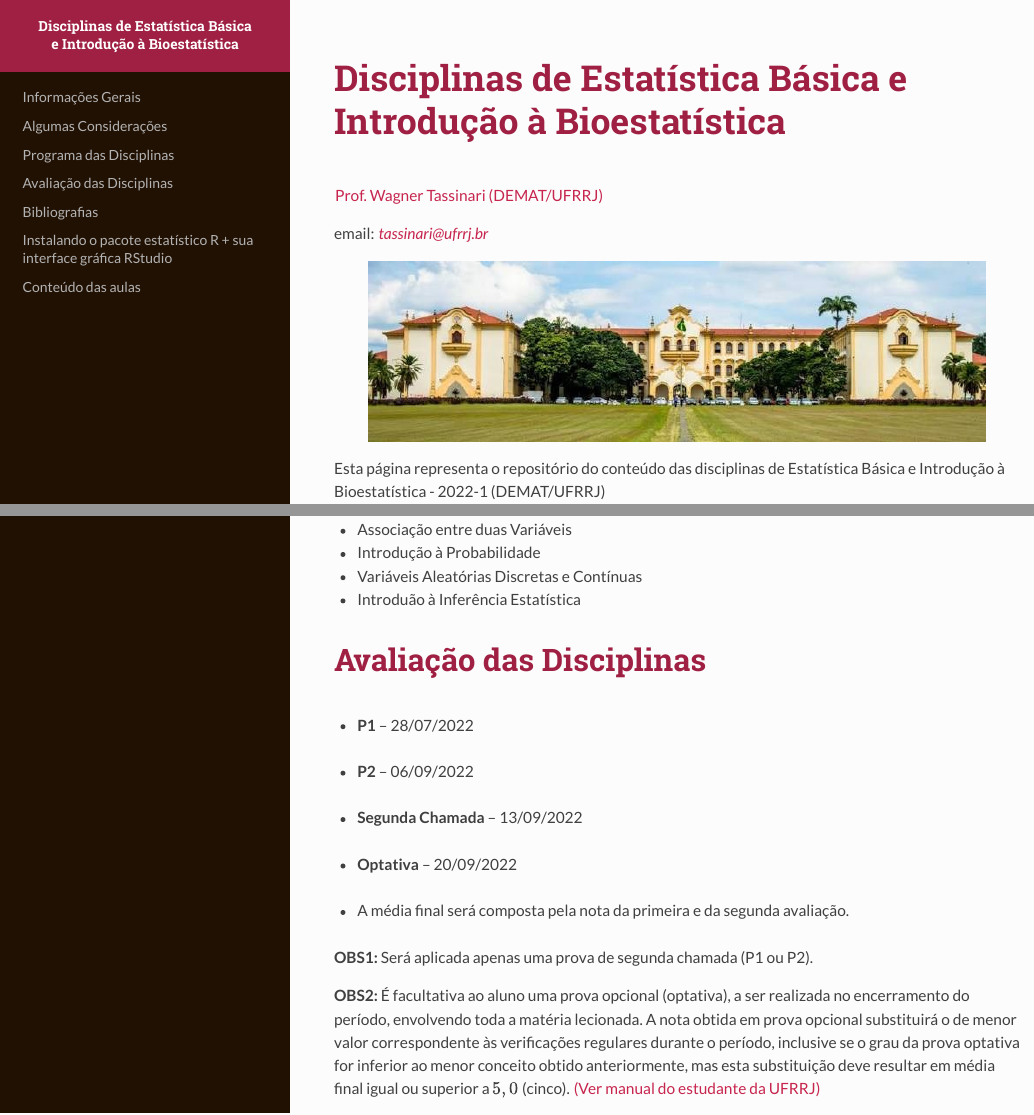
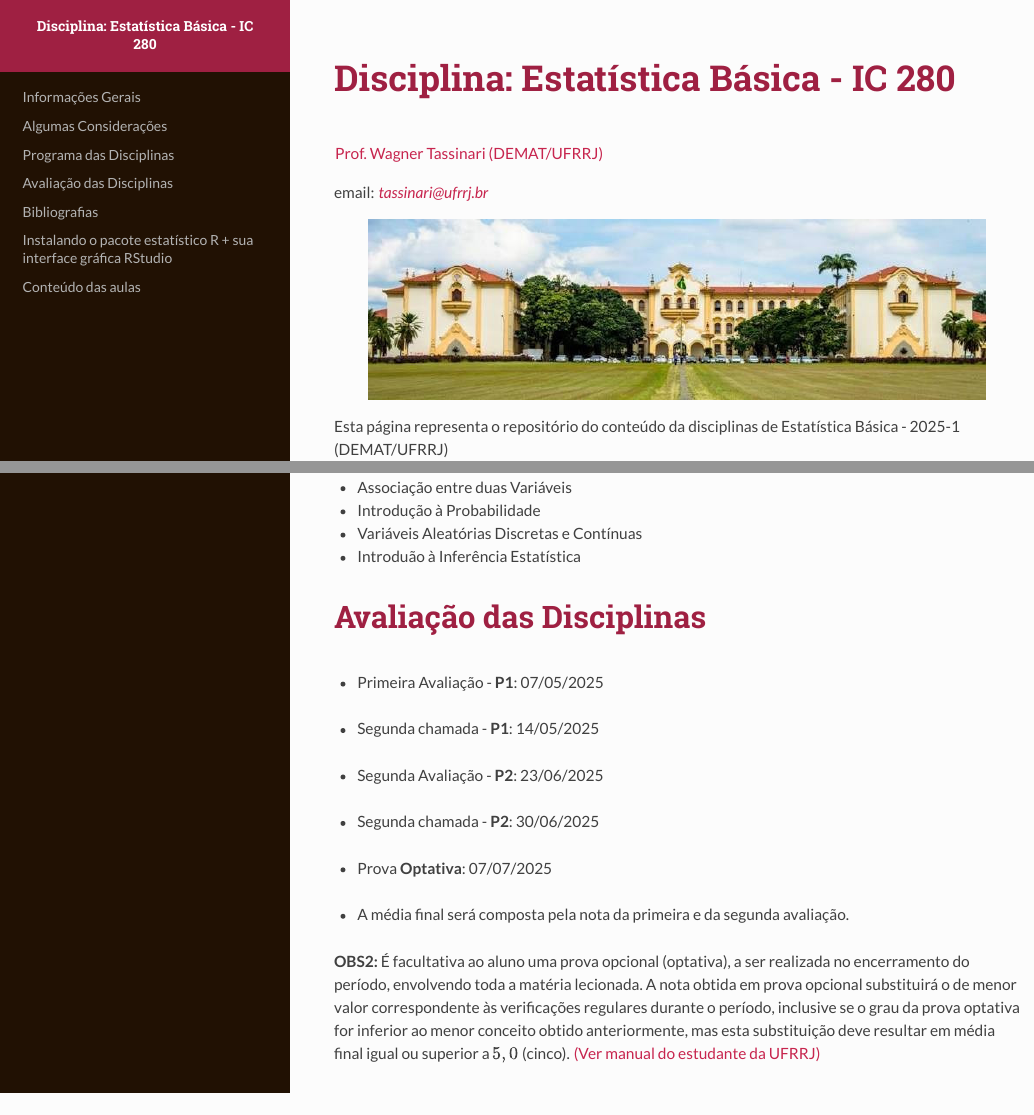
Before and after one commit to wtassinari/Estatistica_Basica, an R Markdown document (index.Rmd): the page in a window 1100 px wide, from its top, and a second part further down, joined at a grey line. The pictures show the output file index.html that the author committed with the source, opened offline.

Commit message:
curso 2025.1 - modificacao 1

````diff
--- a/index.Rmd
+++ b/index.Rmd
@@ -1,5 +1,6 @@
 ---
-title: "Disciplinas de Estatística Básica e Introdução à Bioestatística"
+title: "Disciplina: Estatística Básica - IC 280"
+subtitle:
 date: ""
 output:
   rmdformats::readthedown:
@@ -50,7 +51,7 @@ email: [*tassinari@ufrrj.br*](tassinari@ufrrj.br)
 knitr::include_graphics('rural.jpg')
 ```
 
-Esta página representa o repositório do conteúdo das disciplinas de Estatística Básica e Introdução à Bioestatística - 2022-1 (DEMAT/UFRRJ)
+Esta página representa o repositório do conteúdo da disciplinas de Estatística Básica - 2025-1 (DEMAT/UFRRJ)
 
 # Informações Gerais
 
@@ -112,7 +113,11 @@ Esta página representa o repositório do conteúdo das disciplinas de Estatíst
 
 # Avaliação das Disciplinas
 
-- **P1** – 28/07/2022
+- Primeira Avaliação - **P1**: 07/05/2025
+
+\vspace{0.3mm}
+
+- Segunda chamada - **P1**: 14/05/2025
 
 <!-- \vspace{0.3mm} -->
 
@@ -120,23 +125,23 @@ Esta página representa o repositório do conteúdo das disciplinas de Estatíst
 
 \vspace{0.3mm}
 
-- **P2** – 06/09/2022
+- Segunda Avaliação - **P2**: 23/06/2025
 
 \vspace{0.3mm}
 
-- **Segunda Chamada** – 13/09/2022
+- Segunda chamada - **P2**: 30/06/2025
 
 \vspace{0.3mm}
 
-- **Optativa** – 20/09/2022
+- Prova **Optativa**: 07/07/2025
 
 \vspace{0.3mm}
 
 - A média final será composta pela nota da primeira e da segunda avaliação.
 
-\vspace{0.3mm}
+<!-- \vspace{0.3mm} -->
 
-**OBS1:** Será aplicada apenas uma prova de segunda chamada (P1 ou P2).
+<!-- **OBS1:** Será aplicada apenas uma prova de segunda chamada (P1 ou P2). -->
 
 \vspace{0.3mm}
 
````
Also changed, not shown: index.html, index.Rmd (16 more changed lines).
